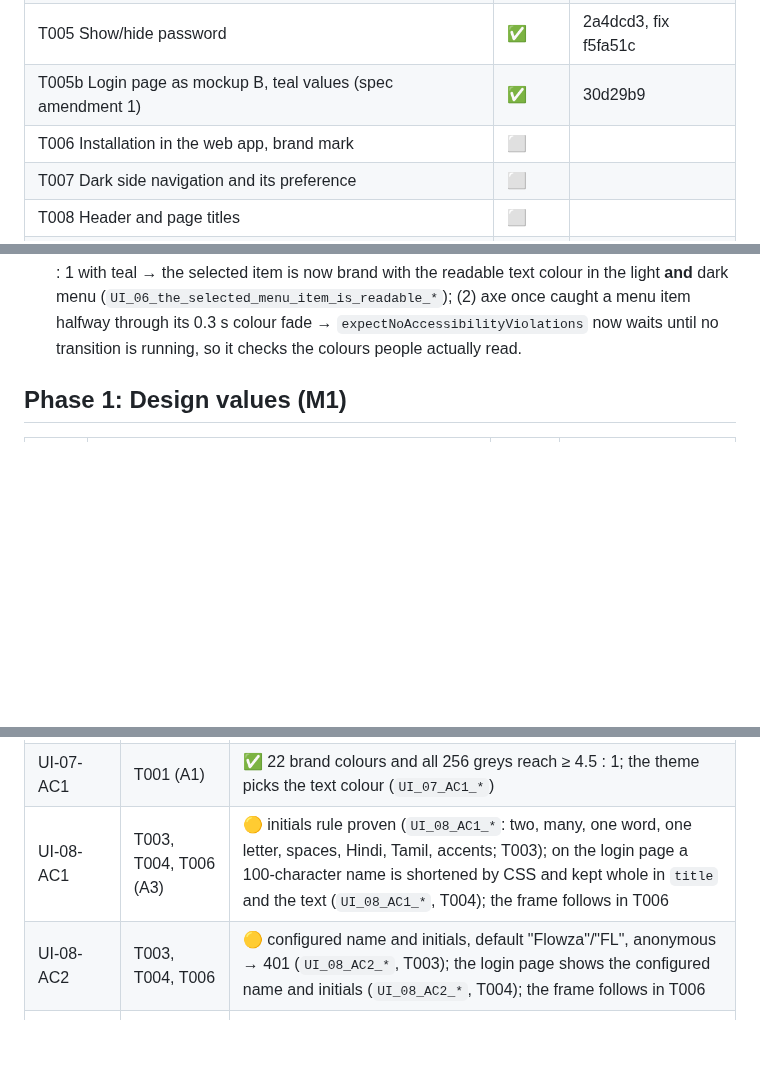
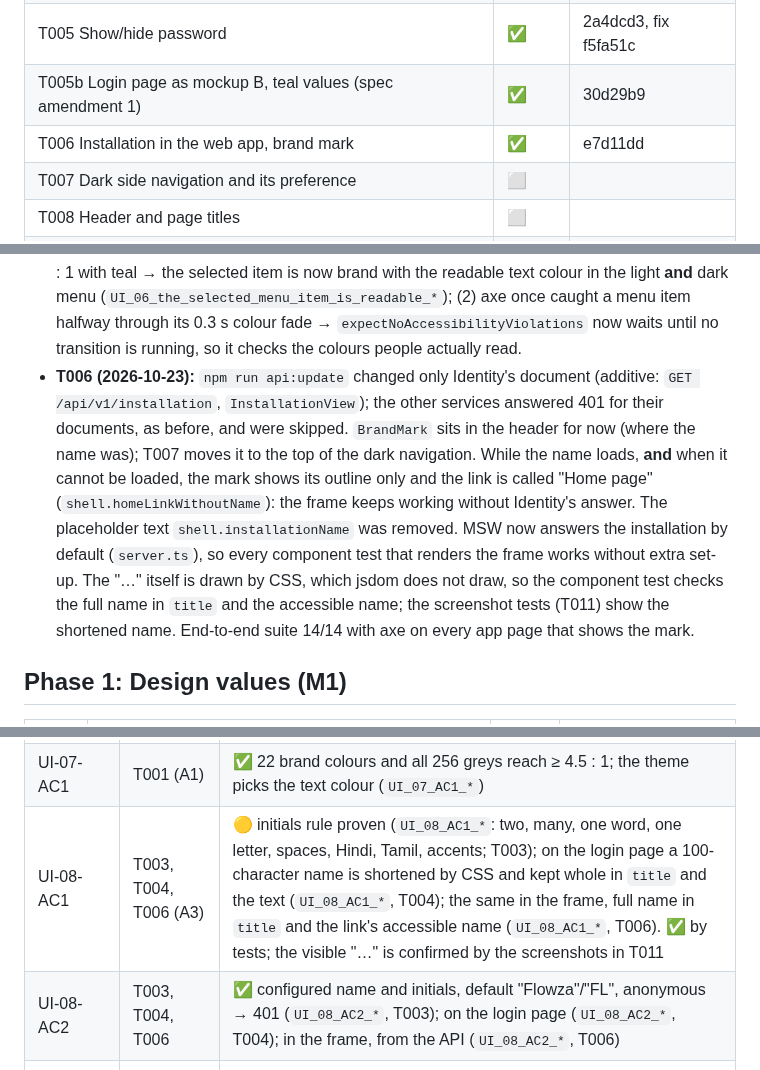
Before and after one commit to mohshacopilot/flowza, a Markdown page: specs/007-visual-design/tasks.md, 3 parts joined by grey strips. Drawn GitHub-style; blank space fills up the shorter version.

Commit message:
docs(007): T006 done (e7d11dd)
Co-Authored-By: Claude Opus 5.5 <noreply@anthropic.com>

```diff
--- a/specs/007-visual-design/tasks.md
+++ b/specs/007-visual-design/tasks.md
@@ -23,7 +23,7 @@ Nothing else: no new database, secret, library or program.
 | T004 Login and change-password pages, split layout | ✅ | 8c71511 |
 | T005 Show/hide password | ✅ | 2a4dcd3, fix f5fa51c |
 | T005b Login page as mockup B, teal values (spec amendment 1) | ✅ | 30d29b9 |
-| T006 Installation in the web app, brand mark | ⬜ | |
+| T006 Installation in the web app, brand mark | ✅ | e7d11dd |
 | T007 Dark side navigation and its preference | ⬜ | |
 | T008 Header and page titles | ⬜ | |
 | T009 Phone frame | ⬜ | |
@@ -97,6 +97,15 @@ Nothing else: no new database, secret, library or program.
   (`UI_06_the_selected_menu_item_is_readable_*`); (2) axe once caught a menu item halfway through its 0.3 s colour
   fade → `expectNoAccessibilityViolations` now waits until no transition is running, so it checks the colours
   people actually read.
+- **T006 (2026-10-23):** `npm run api:update` changed only Identity's document (additive: `GET /api/v1/installation`,
+  `InstallationView`); the other services answered 401 for their documents, as before, and were skipped.
+  `BrandMark` sits in the header for now (where the name was); T007 moves it to the top of the dark navigation.
+  While the name loads, **and** when it cannot be loaded, the mark shows its outline only and the link is called
+  "Home page" (`shell.homeLinkWithoutName`): the frame keeps working without Identity's answer. The placeholder text
+  `shell.installationName` was removed. MSW now answers the installation by default (`server.ts`), so every
+  component test that renders the frame works without extra set-up. The "…" itself is drawn by CSS, which jsdom
+  does not draw, so the component test checks the full name in `title` and the accessible name; the screenshot
+  tests (T011) show the shortened name. End-to-end suite 14/14 with axe on every app page that shows the mark.
 
 ## Phase 1: Design values (M1)
 | ID | Task | Spec IDs | Done when |
@@ -166,7 +175,7 @@ Nothing else: no new database, secret, library or program.
 | UI-06-AC1 | T004, T009, T011 | ⬜ |
 | UI-06-AC2 | T004, T011 | ⬜ |
 | UI-07-AC1 | T001 (A1) | ✅ 22 brand colours and all 256 greys reach ≥ 4.5 : 1; the theme picks the text colour (`UI_07_AC1_*`) |
-| UI-08-AC1 | T003, T004, T006 (A3) | 🟡 initials rule proven (`UI_08_AC1_*`: two, many, one word, one letter, spaces, Hindi, Tamil, accents; T003); on the login page a 100-character name is shortened by CSS and kept whole in `title` and the text (`UI_08_AC1_*`, T004); the frame follows in T006 |
-| UI-08-AC2 | T003, T004, T006 | 🟡 configured name and initials, default "Flowza"/"FL", anonymous → 401 (`UI_08_AC2_*`, T003); the login page shows the configured name and initials (`UI_08_AC2_*`, T004); the frame follows in T006 |
+| UI-08-AC1 | T003, T004, T006 (A3) | 🟡 initials rule proven (`UI_08_AC1_*`: two, many, one word, one letter, spaces, Hindi, Tamil, accents; T003); on the login page a 100-character name is shortened by CSS and kept whole in `title` and the text (`UI_08_AC1_*`, T004); the same in the frame, full name in `title` and the link's accessible name (`UI_08_AC1_*`, T006). ✅ by tests; the visible "…" is confirmed by the screenshots in T011 |
+| UI-08-AC2 | T003, T004, T006 | ✅ configured name and initials, default "Flowza"/"FL", anonymous → 401 (`UI_08_AC2_*`, T003); on the login page (`UI_08_AC2_*`, T004); in the frame, from the API (`UI_08_AC2_*`, T006) |
 | UI-09-AC1 | T010, T011, T012 | ⬜ |
 | UI-10-AC1 | T012 (A2) | ⬜ |
```
